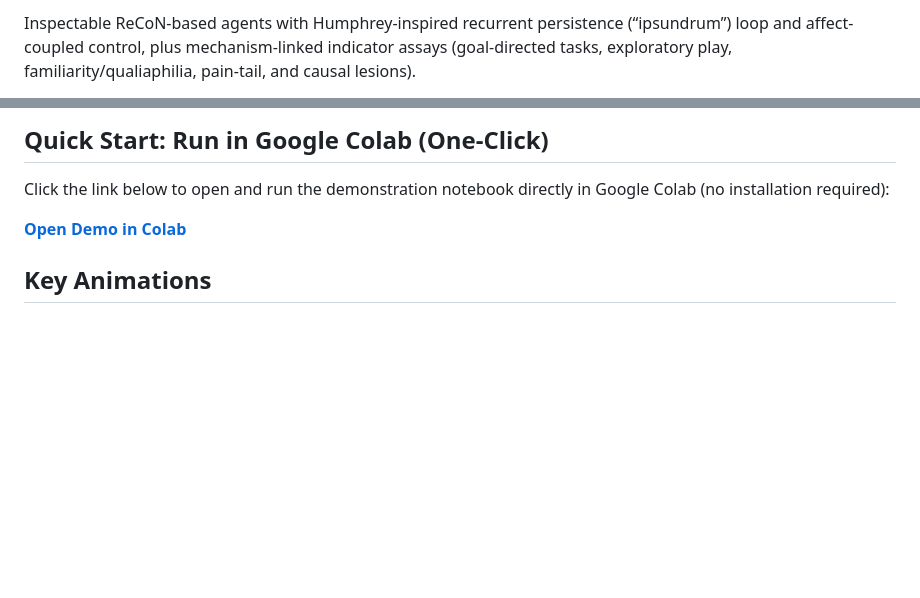
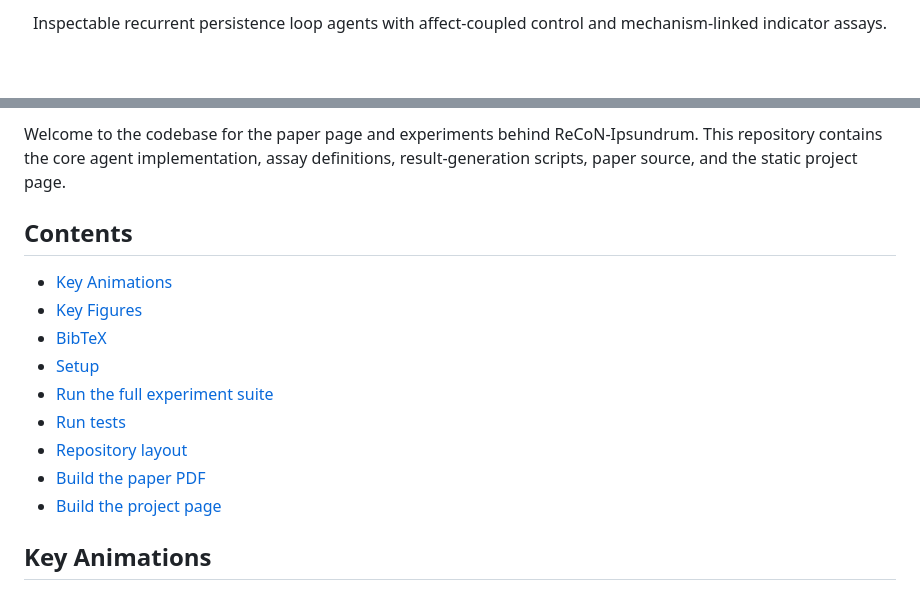
Before and after one commit to xcellect/recips, a Markdown page: README.md, 2 parts joined by grey strips. GitHub-like rendering; blank space fills up the shorter version.

Commit message:
polish readme landing layout

```diff
--- a/README.md
+++ b/README.md
@@ -2,3 +2,5 @@
 
-Inspectable ReCoN-based agents with Humphrey-inspired recurrent persistence (“ipsundrum”) loop and affect-coupled control, plus mechanism-linked indicator assays (goal-directed tasks, exploratory play, familiarity/qualiaphilia, pain-tail, and causal lesions).
+<p align="center">
+  Inspectable recurrent persistence loop agents with affect-coupled control and mechanism-linked indicator assays.
+</p>
 
@@ -8,9 +17,17 @@ Inspectable ReCoN-based agents with Humphrey-inspired recurrent persistence (“
 
-## Quick Start: Run in Google Colab (One-Click)
+Welcome to the codebase for the paper page and experiments behind ReCoN-Ipsundrum. This repository contains the core agent implementation, assay definitions, result-generation scripts, paper source, and the static project page.
 
-Click the link below to open and run the demonstration notebook directly in Google Colab (no installation required):
+## Contents
 
-**[Open Demo in Colab](https://colab.research.google.com/github/xcellect/recips/blob/main/playground.ipynb)**
+- [Key Animations](#key-animations)
+- [Key Figures](#key-figures)
+- [BibTeX](#bibtex)
+- [Setup](#setup)
+- [Run the full experiment suite](#run-the-full-experiment-suite)
+- [Run tests](#run-tests)
+- [Repository layout](#repository-layout)
+- [Build the paper PDF](#build-the-paper-pdf-optional)
+- [Build the project page](#build-the-project-page)
 
 
 ## Key Animations
```
Also changed, not shown: other parts of README.md (+10 -3 lines).
